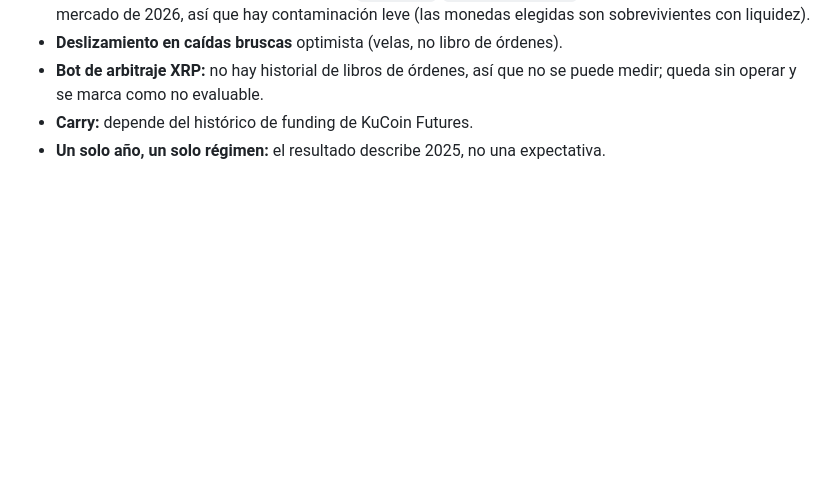
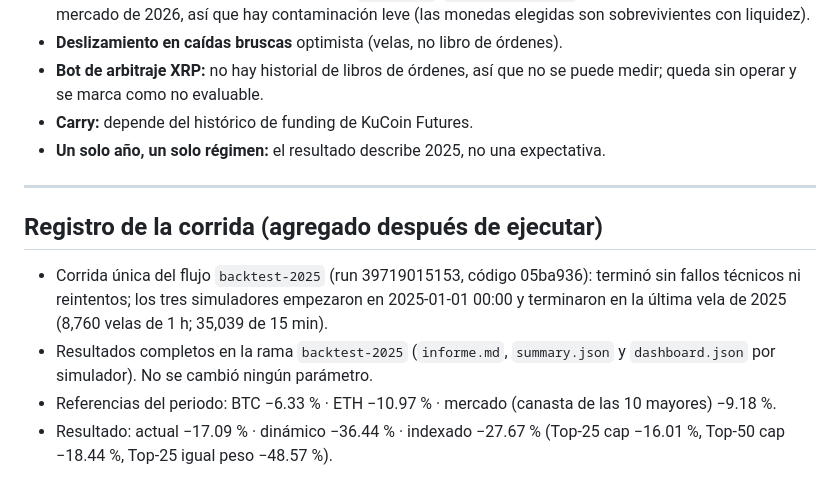
Before and after one commit to Nuv51/crypto-paper-sim, a Markdown page: BACKTEST_2025.md, the part around the change. Rendered like a GitHub page; blank space fills up the shorter version.

Commit message:
Backtest 2025: registro de la corrida única y resultados
Co-Authored-By: Claude Sonnet 5.5 <noreply@anthropic.com>
Claude-Session: https://claude.ai/code/session_01Bp16m3B5EgCDMWo22LCS2N

```diff
--- a/BACKTEST_2025.md
+++ b/BACKTEST_2025.md
@@ -52,3 +52,10 @@ Lectura principal: ROI y caída máxima de cada simulador **frente a BTC**, no e
 - **Bot de arbitraje XRP:** no hay historial de libros de órdenes, así que no se puede medir; queda sin operar y se marca como no evaluable.
 - **Carry:** depende del histórico de funding de KuCoin Futures.
 - **Un solo año, un solo régimen:** el resultado describe 2025, no una expectativa.
+
+---
+## Registro de la corrida (agregado después de ejecutar)
+- Corrida única del flujo `backtest-2025` (run 39719015153, código 05ba936): terminó sin fallos técnicos ni reintentos; los tres simuladores empezaron en 2025-01-01 00:00 y terminaron en la última vela de 2025 (8,760 velas de 1 h; 35,039 de 15 min).
+- Resultados completos en la rama `backtest-2025` (`informe.md`, `summary.json` y `dashboard.json` por simulador). No se cambió ningún parámetro.
+- Referencias del periodo: BTC −6.33 % · ETH −10.97 % · mercado (canasta de las 10 mayores) −9.18 %.
+- Resultado: actual −17.09 % · dinámico −36.44 % · indexado −27.67 % (Top-25 cap −16.01 %, Top-50 cap −18.44 %, Top-25 igual peso −48.57 %).
```
